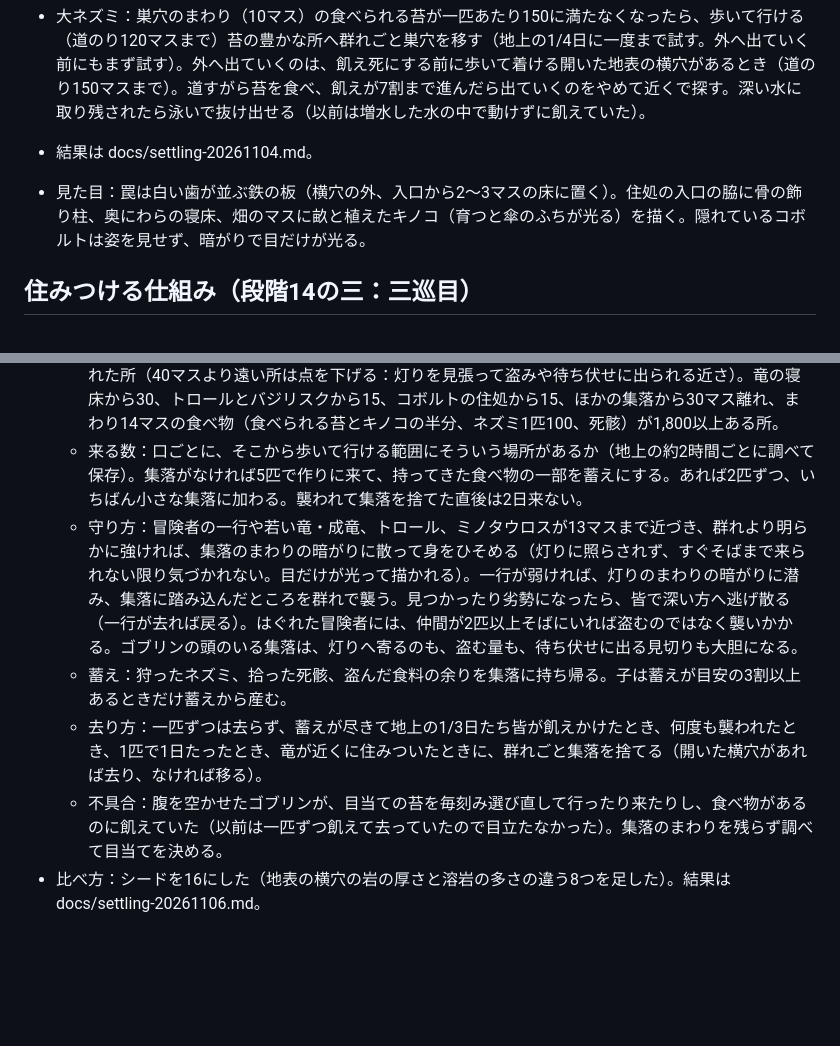
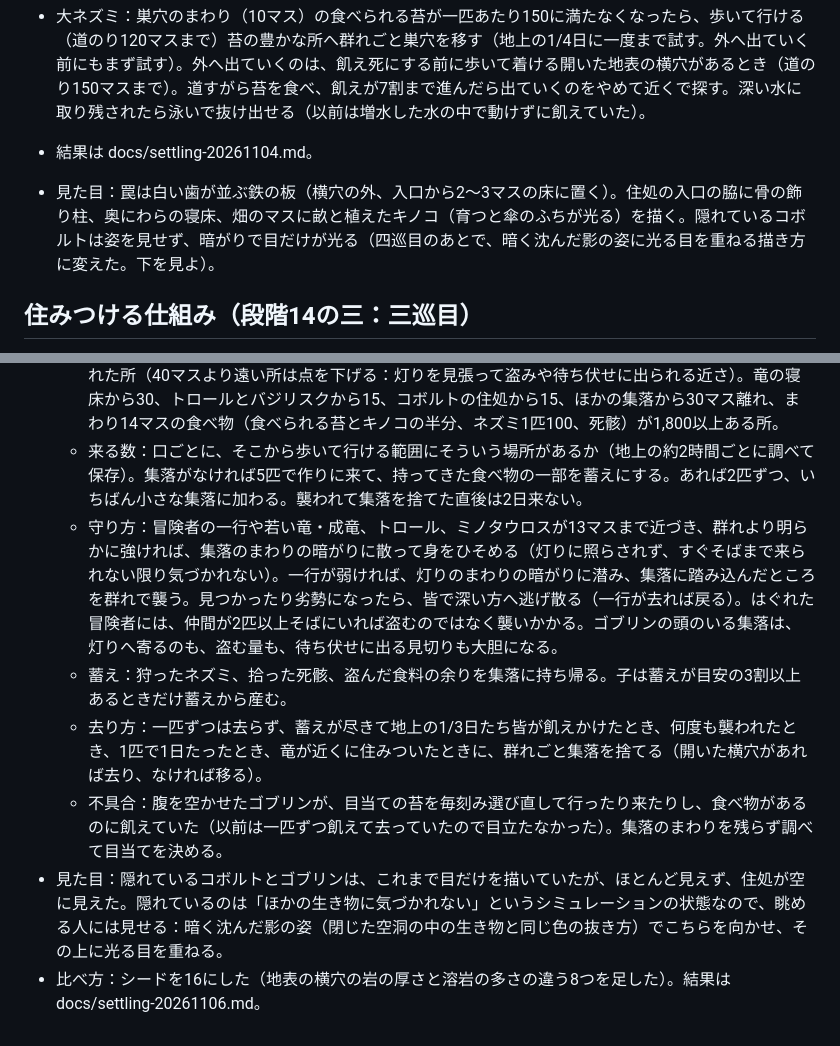
Before and after one commit to sano-suguru/moss-and-gold, a Markdown page: README.md, 2 parts joined by grey strips. Rendered like a GitHub page; blank space fills up the shorter version.

```diff
--- a/README.md
+++ b/README.md
@@ -572,7 +572,7 @@ URLに `?debug=albedo` を付けると、光と影を外して地形の絵その
 - 大ネズミ：巣穴のまわり（10マス）の食べられる苔が一匹あたり150に満たなくなったら、歩いて行ける（道のり120マスまで）苔の豊かな所へ群れごと巣穴を移す（地上の1/4日に一度まで試す。外へ出ていく前にもまず試す）。外へ出ていくのは、飢え死にする前に歩いて着ける開いた地表の横穴があるとき（道のり150マスまで）。道すがら苔を食べ、飢えが7割まで進んだら出ていくのをやめて近くで探す。深い水に取り残されたら泳いで抜け出せる（以前は増水した水の中で動けずに飢えていた）。
 - 結果は docs/settling-20261104.md。
 
-- 見た目：罠は白い歯が並ぶ鉄の板（横穴の外、入口から2〜3マスの床に置く）。住処の入口の脇に骨の飾り柱、奥にわらの寝床、畑のマスに畝と植えたキノコ（育つと傘のふちが光る）を描く。隠れているコボルトは姿を見せず、暗がりで目だけが光る。
+- 見た目：罠は白い歯が並ぶ鉄の板（横穴の外、入口から2〜3マスの床に置く）。住処の入口の脇に骨の飾り柱、奥にわらの寝床、畑のマスに畝と植えたキノコ（育つと傘のふちが光る）を描く。隠れているコボルトは姿を見せず、暗がりで目だけが光る（四巡目のあとで、暗く沈んだ影の姿に光る目を重ねる描き方に変えた。下を見よ）。
 
 ## 住みつける仕組み（段階14の三：三巡目）
 
@@ -588,8 +588,9 @@ URLに `?debug=albedo` を付けると、光と影を外して地形の絵その
 - ゴブリンにも住みつける仕組みを広げた。
   - 集落の場所：暗く、人の気配が薄く、冒険者の通り道（人の気配の濃い所）から歩いて15マス以上離れた所（40マスより遠い所は点を下げる：灯りを見張って盗みや待ち伏せに出られる近さ）。竜の寝床から30、トロールとバジリスクから15、コボルトの住処から15、ほかの集落から30マス離れ、まわり14マスの食べ物（食べられる苔とキノコの半分、ネズミ1匹100、死骸）が1,800以上ある所。
   - 来る数：口ごとに、そこから歩いて行ける範囲にそういう場所があるか（地上の約2時間ごとに調べて保存）。集落がなければ5匹で作りに来て、持ってきた食べ物の一部を蓄えにする。あれば2匹ずつ、いちばん小さな集落に加わる。襲われて集落を捨てた直後は2日来ない。
-  - 守り方：冒険者の一行や若い竜・成竜、トロール、ミノタウロスが13マスまで近づき、群れより明らかに強ければ、集落のまわりの暗がりに散って身をひそめる（灯りに照らされず、すぐそばまで来られない限り気づかれない。目だけが光って描かれる）。一行が弱ければ、灯りのまわりの暗がりに潜み、集落に踏み込んだところを群れで襲う。見つかったり劣勢になったら、皆で深い方へ逃げ散る（一行が去れば戻る）。はぐれた冒険者には、仲間が2匹以上そばにいれば盗むのではなく襲いかかる。ゴブリンの頭のいる集落は、灯りへ寄るのも、盗む量も、待ち伏せに出る見切りも大胆になる。
+  - 守り方：冒険者の一行や若い竜・成竜、トロール、ミノタウロスが13マスまで近づき、群れより明らかに強ければ、集落のまわりの暗がりに散って身をひそめる（灯りに照らされず、すぐそばまで来られない限り気づかれない）。一行が弱ければ、灯りのまわりの暗がりに潜み、集落に踏み込んだところを群れで襲う。見つかったり劣勢になったら、皆で深い方へ逃げ散る（一行が去れば戻る）。はぐれた冒険者には、仲間が2匹以上そばにいれば盗むのではなく襲いかかる。ゴブリンの頭のいる集落は、灯りへ寄るのも、盗む量も、待ち伏せに出る見切りも大胆になる。
   - 蓄え：狩ったネズミ、拾った死骸、盗んだ食料の余りを集落に持ち帰る。子は蓄えが目安の3割以上あるときだけ蓄えから産む。
   - 去り方：一匹ずつは去らず、蓄えが尽きて地上の1/3日たち皆が飢えかけたとき、何度も襲われたとき、1匹で1日たったとき、竜が近くに住みついたときに、群れごと集落を捨てる（開いた横穴があれば去り、なければ移る）。
   - 不具合：腹を空かせたゴブリンが、目当ての苔を毎刻み選び直して行ったり来たりし、食べ物があるのに飢えていた（以前は一匹ずつ飢えて去っていたので目立たなかった）。集落のまわりを残らず調べて目当てを決める。
+- 見た目：隠れているコボルトとゴブリンは、これまで目だけを描いていたが、ほとんど見えず、住処が空に見えた。隠れているのは「ほかの生き物に気づかれない」というシミュレーションの状態なので、眺める人には見せる：暗く沈んだ影の姿（閉じた空洞の中の生き物と同じ色の抜き方）でこちらを向かせ、その上に光る目を重ねる。
 - 比べ方：シードを16にした（地表の横穴の岩の厚さと溶岩の多さの違う8つを足した）。結果は docs/settling-20261106.md。
```
Also changed, not shown: CLAUDE.md (+2 -2 lines), docs/settling-20261106.md (+12 -6 lines), docs/img/goblin-hide-compare.png (added), docs/img/goblin-hide-eyes.png (deleted), docs/img/goblin-hide-marked.png, docs/img/kobold-hide-compare.png (added), 1 other file.
